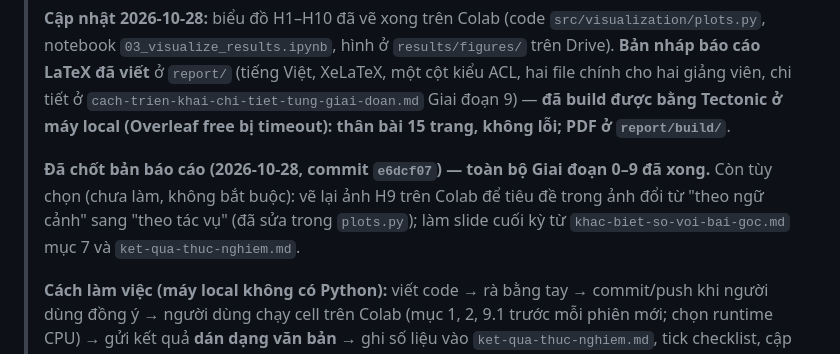
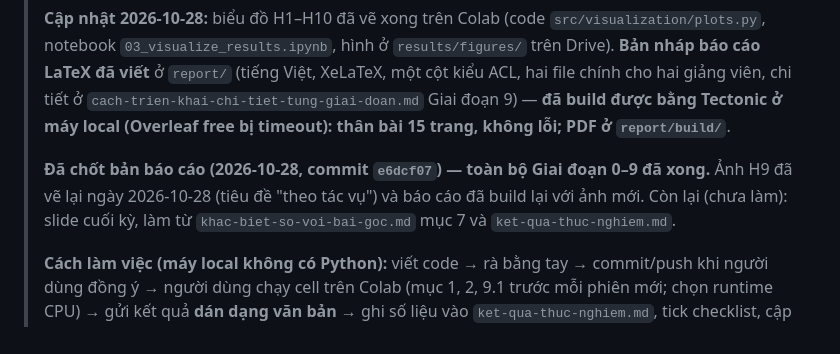
Before and after one commit to NN24NN/data-quality-project, a Markdown page: docs/checklist-trien-khai.md, the part around the change. GitHub-like rendering.

Commit message:
Ve lai anh H9 (tieu de theo tac vu), build lai bao cao, cap nhat checklist
Co-Authored-By: Claude Sonnet 5.5 <noreply@anthropic.com>

```diff
--- a/docs/checklist-trien-khai.md
+++ b/docs/checklist-trien-khai.md
@@ -16,7 +16,7 @@
 >
 > **Cập nhật 2026-10-28:** biểu đồ H1–H10 đã vẽ xong trên Colab (code `src/visualization/plots.py`, notebook `03_visualize_results.ipynb`, hình ở `results/figures/` trên Drive). **Bản nháp báo cáo LaTeX đã viết** ở `report/` (tiếng Việt, XeLaTeX, một cột kiểu ACL, hai file chính cho hai giảng viên, chi tiết ở `cach-trien-khai-chi-tiet-tung-giai-doan.md` Giai đoạn 9) — **đã build được bằng Tectonic ở máy local (Overleaf free bị timeout): thân bài 15 trang, không lỗi; PDF ở `report/build/`**.
 >
-> **Đã chốt bản báo cáo (2026-10-28, commit `e6dcf07`) — toàn bộ Giai đoạn 0–9 đã xong.** Còn tùy chọn (chưa làm, không bắt buộc): vẽ lại ảnh H9 trên Colab để tiêu đề trong ảnh đổi từ "theo ngữ cảnh" sang "theo tác vụ" (đã sửa trong `plots.py`); làm slide cuối kỳ từ `khac-biet-so-voi-bai-goc.md` mục 7 và `ket-qua-thuc-nghiem.md`.
+> **Đã chốt bản báo cáo (2026-10-28, commit `e6dcf07`) — toàn bộ Giai đoạn 0–9 đã xong.** Ảnh H9 đã vẽ lại ngày 2026-10-28 (tiêu đề "theo tác vụ") và báo cáo đã build lại với ảnh mới. Còn lại (chưa làm): slide cuối kỳ, làm từ `khac-biet-so-voi-bai-goc.md` mục 7 và `ket-qua-thuc-nghiem.md`.
 >
 > **Cách làm việc (máy local không có Python):** viết code → rà bằng tay → commit/push khi người dùng đồng ý → người dùng chạy cell trên Colab (mục 1, 2, 9.1 trước mỗi phiên mới; chọn runtime CPU) → gửi kết quả **dán dạng văn bản** → ghi số liệu vào `ket-qua-thuc-nghiem.md`, tick checklist, cập nhật các `.md` liên quan.
 
```
